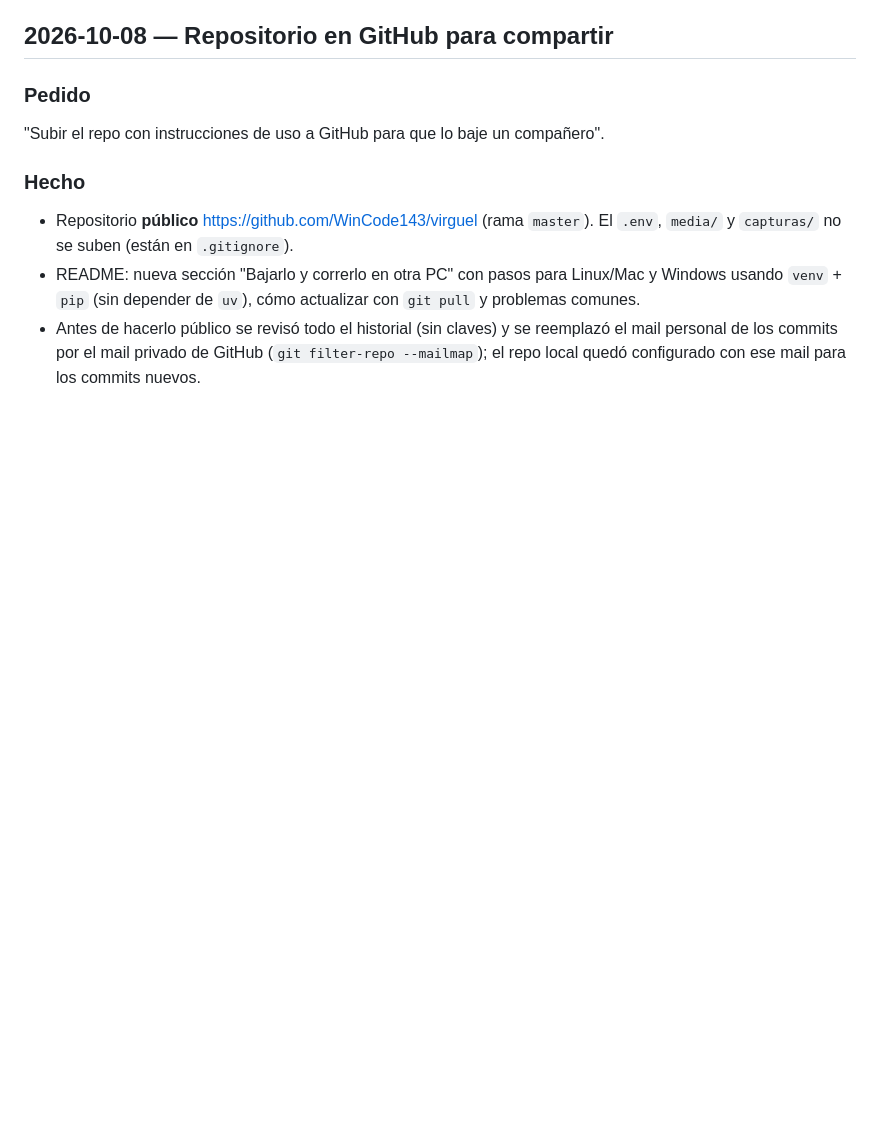
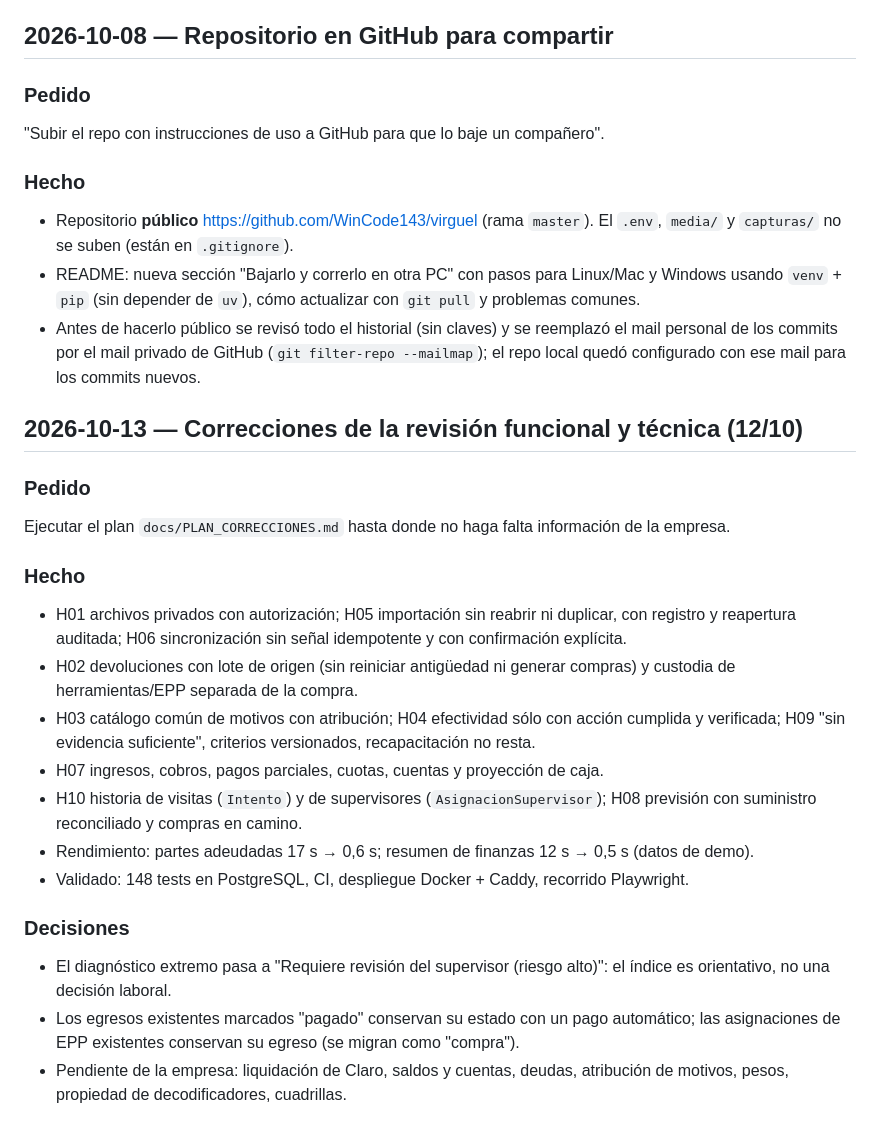
Before and after one commit to WinCode143/virguel, a Markdown page: docs/BITACORA.md, the part around the change. Rendered like a GitHub page; blank space fills up the shorter version.

```diff
--- a/docs/BITACORA.md
+++ b/docs/BITACORA.md
@@ -500,3 +500,29 @@ los precios deben llevar símbolo pesos".
 - Antes de hacerlo público se revisó todo el historial (sin claves) y se reemplazó el mail personal
   de los commits por el mail privado de GitHub (`git filter-repo --mailmap`); el repo local quedó
   configurado con ese mail para los commits nuevos.
+
+## 2026-10-13 — Correcciones de la revisión funcional y técnica (12/10)
+
+### Pedido
+Ejecutar el plan `docs/PLAN_CORRECCIONES.md` hasta donde no haga falta información de la empresa.
+
+### Hecho
+- H01 archivos privados con autorización; H05 importación sin reabrir ni duplicar, con registro y
+  reapertura auditada; H06 sincronización sin señal idempotente y con confirmación explícita.
+- H02 devoluciones con lote de origen (sin reiniciar antigüedad ni generar compras) y custodia de
+  herramientas/EPP separada de la compra.
+- H03 catálogo común de motivos con atribución; H04 efectividad sólo con acción cumplida y verificada;
+  H09 "sin evidencia suficiente", criterios versionados, recapacitación no resta.
+- H07 ingresos, cobros, pagos parciales, cuotas, cuentas y proyección de caja.
+- H10 historia de visitas (`Intento`) y de supervisores (`AsignacionSupervisor`); H08 previsión con
+  suministro reconciliado y compras en camino.
+- Rendimiento: partes adeudadas 17 s → 0,6 s; resumen de finanzas 12 s → 0,5 s (datos de demo).
+- Validado: 148 tests en PostgreSQL, CI, despliegue Docker + Caddy, recorrido Playwright.
+
+### Decisiones
+- El diagnóstico extremo pasa a "Requiere revisión del supervisor (riesgo alto)": el índice es
+  orientativo, no una decisión laboral.
+- Los egresos existentes marcados "pagado" conservan su estado con un pago automático; las
+  asignaciones de EPP existentes conservan su egreso (se migran como "compra").
+- Pendiente de la empresa: liquidación de Claro, saldos y cuentas, deudas, atribución de motivos,
+  pesos, propiedad de decodificadores, cuadrillas.
```
Also changed, not shown: docs/PLAN_CORRECCIONES.md (+24 -0 lines).
